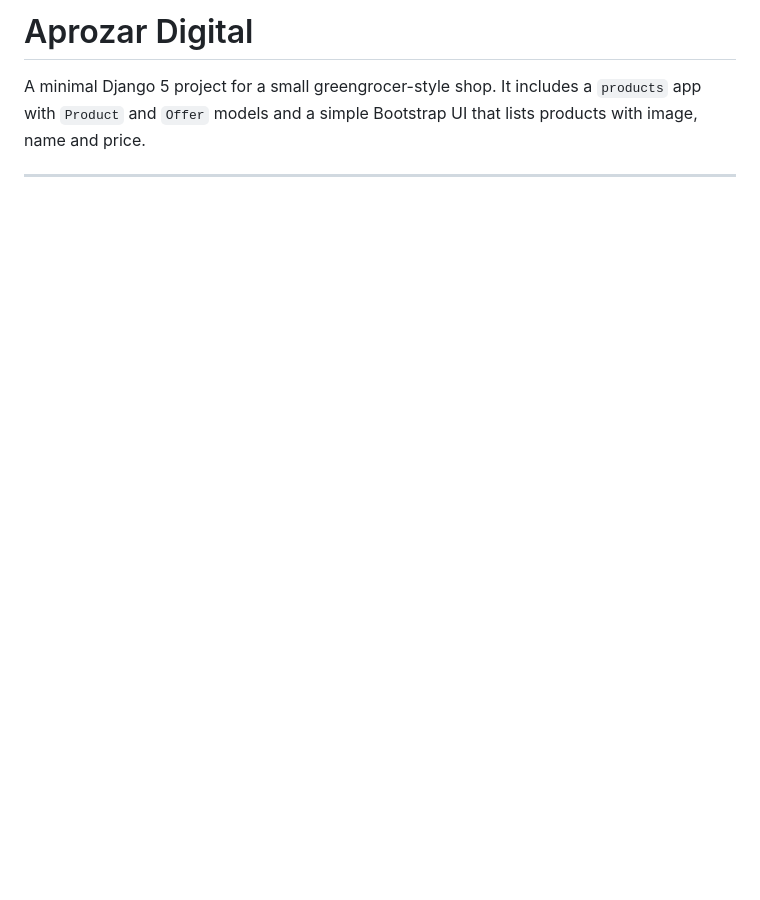
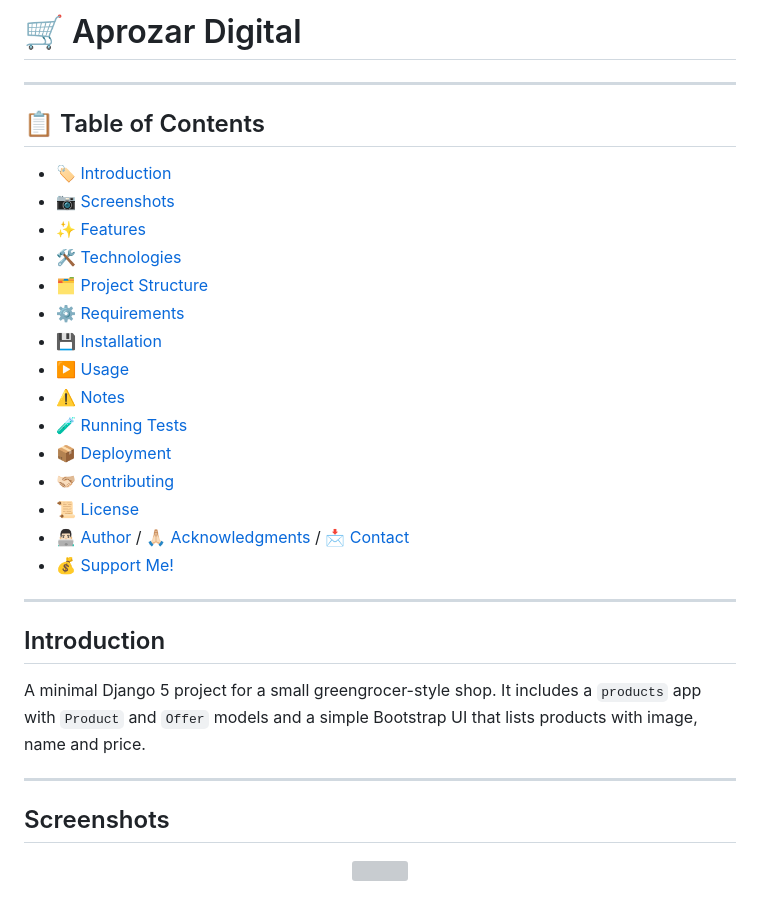
Before and after one commit to xAndreiix/Aprozar_Digital, a Markdown page: README.md, the part around the change printed below. GitHub-like rendering; blank space fills up the shorter version; grey boxes are pictures that could not be loaded.

```diff
--- a/README.md
+++ b/README.md
@@ -1,6 +1,35 @@
-# Aprozar Digital
-
-A minimal Django 5 project for a small greengrocer-style shop. It includes a `products` app with `Product` and `Offer` models and a simple Bootstrap UI that lists products with image, name and price.
+# 🛒 Aprozar Digital
 
 ---
 
+## 📋 Table of Contents
+- 🏷️ [Introduction](#introduction)
+- 📷 [Screenshots](#screenshots)
+- ✨ [Features](#features)
+- 🛠️ [Technologies](#technologies)
+- 🗂️ [Project Structure](#project-structure)
+- ⚙️ [Requirements](#requirements)
+- 💾 [Installation](#installation)
+- ▶️ [Usage](#usage)
+- ⚠️ [Notes](#notes)
+- 🧪 [Running Tests](#running-tests)
+- 📦 [Deployment](#deployment)
+- 🫱🏻‍🫲🏼 [Contributing](#contributing)
+- 📜 [License](#license)
+- 👨🏻‍💻 [Author](#author--acknowledgments--contact) / 🙏🏻 [Acknowledgments](#author--acknowledgments--contact) / 📩 [Contact](#author--acknowledgments--contact)
+- 💰 [Support Me!](#if-you-want-to-support-me)
+
+---
+
+## Introduction
+A minimal Django 5 project for a small greengrocer-style shop. It includes a `products` app with `Product` and `Offer` models and a simple Bootstrap UI that lists products with image, name and price.
+<!-- ## Badges -->
+<!-- ## Live Demo -->
+
+---
+
+## Screenshots
+<p align="center">
+  <img src="screenshots/calculator-app.png" width="600">
+</p>
+
```
Also changed, not shown: other parts of README.md (+102 -64 lines).
